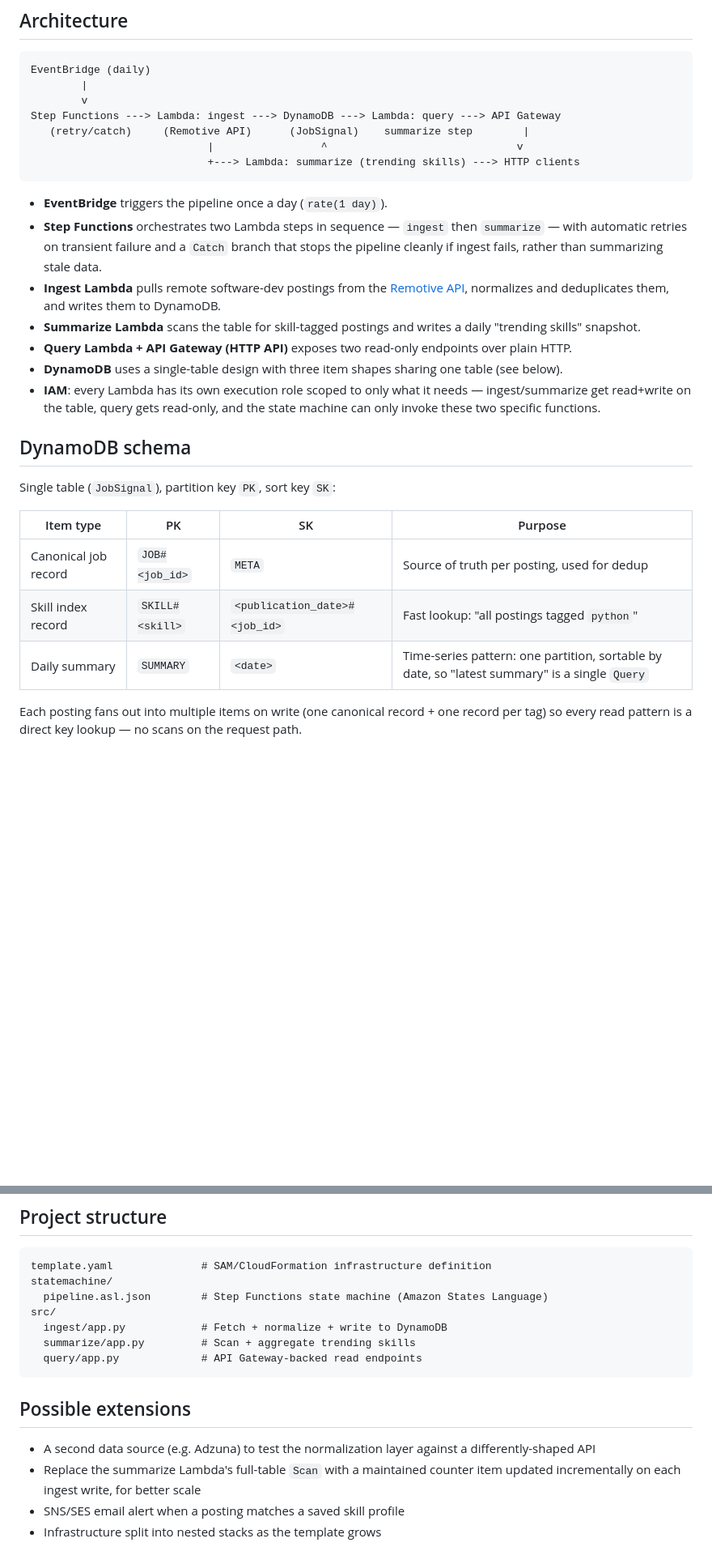
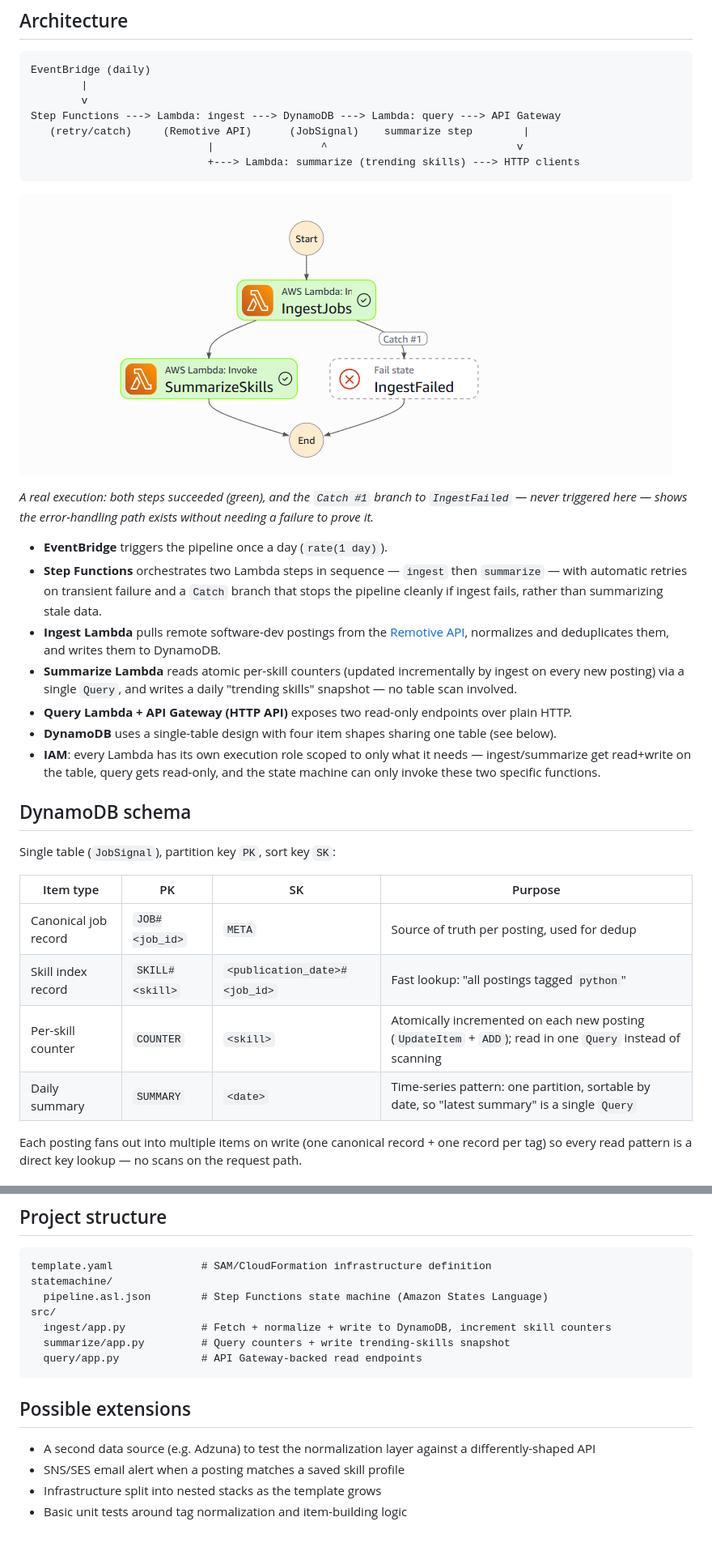
Before and after one commit to Angada28/job-signal, a Markdown page: README.md, 2 parts joined by grey strips. Shown at 81% size. Drawn GitHub-style; pictures changed too: assets/stepfunctions-execution.png (added); blank space fills up the shorter version.

Commit message:
Add Step Functions execution screenshot, sync README with counter-based design

````diff
--- a/README.md
+++ b/README.md
@@ -17,6 +17,12 @@ Step Functions ---> Lambda: ingest ---> DynamoDB ---> Lambda: query ---> API Gat
                             +---> Lambda: summarize (trending skills) ---> HTTP clients
 ```
 
+![Step Functions execution graph showing IngestJobs and SummarizeSkills both succeeded, with the unused Catch branch to IngestFailed visible](assets/stepfunctions-execution.png)
+
+_A real execution: both steps succeeded (green), and the `Catch #1` branch to
+`IngestFailed` — never triggered here — shows the error-handling path exists
+without needing a failure to prove it._
+
 - **EventBridge** triggers the pipeline once a day (`rate(1 day)`).
 - **Step Functions** orchestrates two Lambda steps in sequence — `ingest` then
   `summarize` — with automatic retries on transient failure and a `Catch` branch
@@ -24,11 +30,12 @@ Step Functions ---> Lambda: ingest ---> DynamoDB ---> Lambda: query ---> API Gat
 - **Ingest Lambda** pulls remote software-dev postings from the
   [Remotive API](https://remotive.com/api-documentation), normalizes and
   deduplicates them, and writes them to DynamoDB.
-- **Summarize Lambda** scans the table for skill-tagged postings and writes a daily
-  "trending skills" snapshot.
+- **Summarize Lambda** reads atomic per-skill counters (updated incrementally by
+  ingest on every new posting) via a single `Query`, and writes a daily
+  "trending skills" snapshot — no table scan involved.
 - **Query Lambda + API Gateway (HTTP API)** exposes two read-only endpoints over
   plain HTTP.
-- **DynamoDB** uses a single-table design with three item shapes sharing one table
+- **DynamoDB** uses a single-table design with four item shapes sharing one table
   (see below).
 - **IAM**: every Lambda has its own execution role scoped to only what it needs —
   ingest/summarize get read+write on the table, query gets read-only, and the
@@ -38,11 +45,12 @@ Step Functions ---> Lambda: ingest ---> DynamoDB ---> Lambda: query ---> API Gat
 
 Single table (`JobSignal`), partition key `PK`, sort key `SK`:
 
-| Item type            | PK              | SK                            | Purpose                                                                                       |
-| -------------------- | --------------- | ----------------------------- | --------------------------------------------------------------------------------------------- |
-| Canonical job record | `JOB#<job_id>`  | `META`                        | Source of truth per posting, used for dedup                                                   |
-| Skill index record   | `SKILL#<skill>` | `<publication_date>#<job_id>` | Fast lookup: "all postings tagged `python`"                                                   |
-| Daily summary        | `SUMMARY`       | `<date>`                      | Time-series pattern: one partition, sortable by date, so "latest summary" is a single `Query` |
+| Item type            | PK              | SK                            | Purpose                                                                                                    |
+| -------------------- | --------------- | ----------------------------- | ---------------------------------------------------------------------------------------------------------- |
+| Canonical job record | `JOB#<job_id>`  | `META`                        | Source of truth per posting, used for dedup                                                                |
+| Skill index record   | `SKILL#<skill>` | `<publication_date>#<job_id>` | Fast lookup: "all postings tagged `python`"                                                                |
+| Per-skill counter    | `COUNTER`       | `<skill>`                     | Atomically incremented on each new posting (`UpdateItem` + `ADD`); read in one `Query` instead of scanning |
+| Daily summary        | `SUMMARY`       | `<date>`                      | Time-series pattern: one partition, sortable by date, so "latest summary" is a single `Query`              |
 
 Each posting fans out into multiple items on write (one canonical record + one
 record per tag) so every read pattern is a direct key lookup — no scans on the
@@ -107,8 +115,8 @@ template.yaml              # SAM/CloudFormation infrastructure definition
 statemachine/
   pipeline.asl.json        # Step Functions state machine (Amazon States Language)
 src/
-  ingest/app.py            # Fetch + normalize + write to DynamoDB
-  summarize/app.py         # Scan + aggregate trending skills
+  ingest/app.py            # Fetch + normalize + write to DynamoDB, increment skill counters
+  summarize/app.py         # Query counters + write trending-skills snapshot
   query/app.py             # API Gateway-backed read endpoints
 ```
 
@@ -116,7 +124,6 @@ src/
 
 - A second data source (e.g. Adzuna) to test the normalization layer against a
   differently-shaped API
-- Replace the summarize Lambda's full-table `Scan` with a maintained counter
-  item updated incrementally on each ingest write, for better scale
 - SNS/SES email alert when a posting matches a saved skill profile
 - Infrastructure split into nested stacks as the template grows
+- Basic unit tests around tag normalization and item-building logic
````
